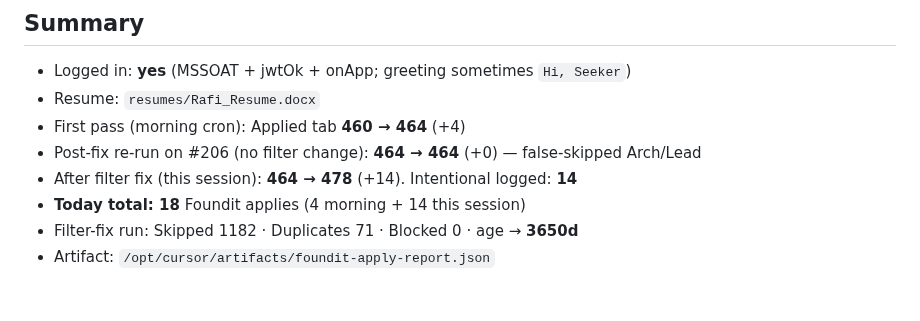
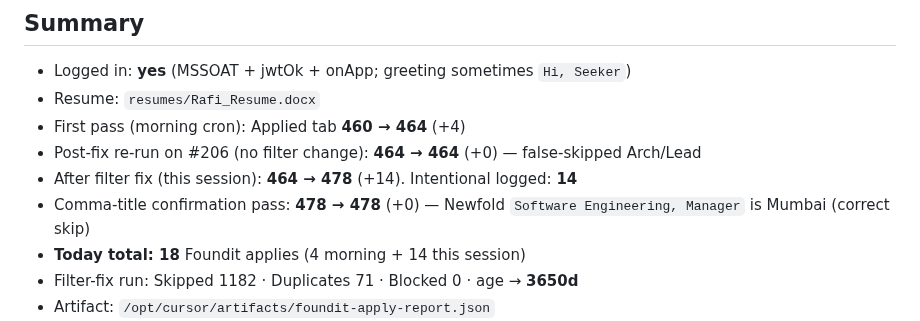
Before and after one commit to rafi-solibri/MyRepo, a Markdown page: reports/2026-08-17/foundit-daily.md, the part around the change. Drawn GitHub-style; blank space fills up the shorter version.

Commit message:
docs(foundit): note comma-title confirmation pass (478→478)
Co-authored-by: rafi-solibri <rafi-solibri@users.noreply.github.com>

```diff
--- a/reports/2026-08-17/foundit-daily.md
+++ b/reports/2026-08-17/foundit-daily.md
@@ -6,6 +6,7 @@
 - First pass (morning cron): Applied tab **460 → 464** (+4)
 - Post-fix re-run on #206 (no filter change): **464 → 464** (+0) — false-skipped Arch/Lead
 - After filter fix (this session): **464 → 478** (+14). Intentional logged: **14**
+- Comma-title confirmation pass: **478 → 478** (+0) — Newfold `Software Engineering, Manager` is Mumbai (correct skip)
 - **Today total: 18** Foundit applies (4 morning + 14 this session)
 - Filter-fix run: Skipped 1182 · Duplicates 71 · Blocked 0 · age → **3650d**
 - Artifact: `/opt/cursor/artifacts/foundit-apply-report.json`
```
